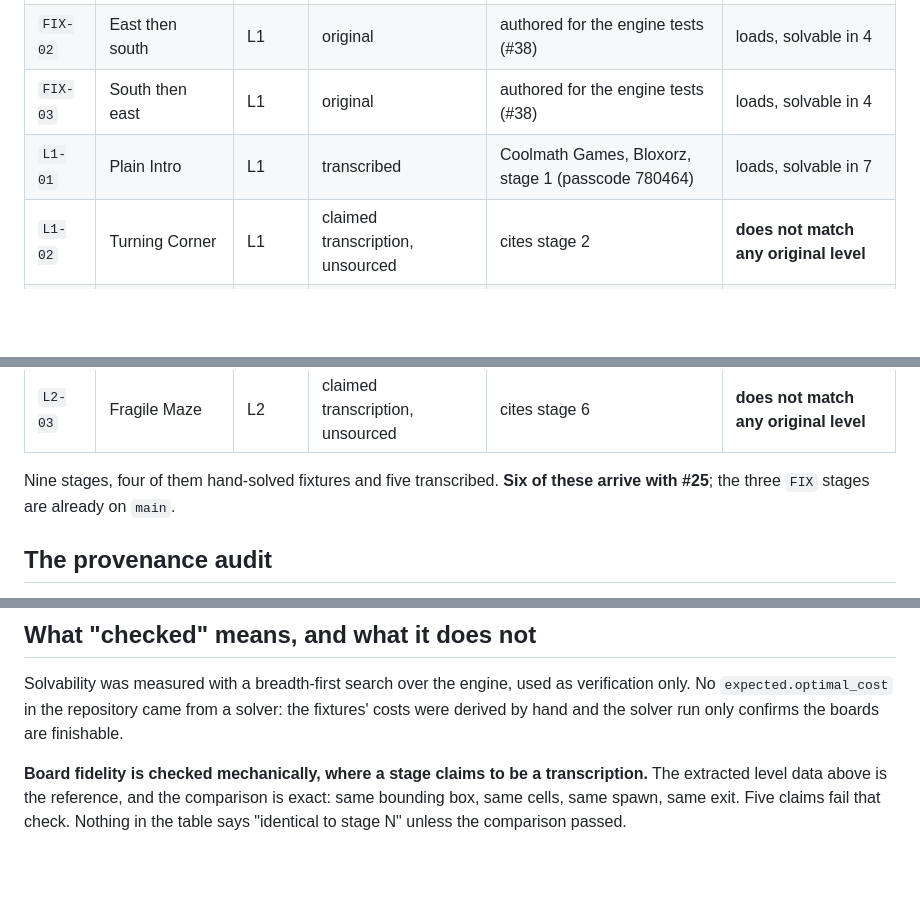
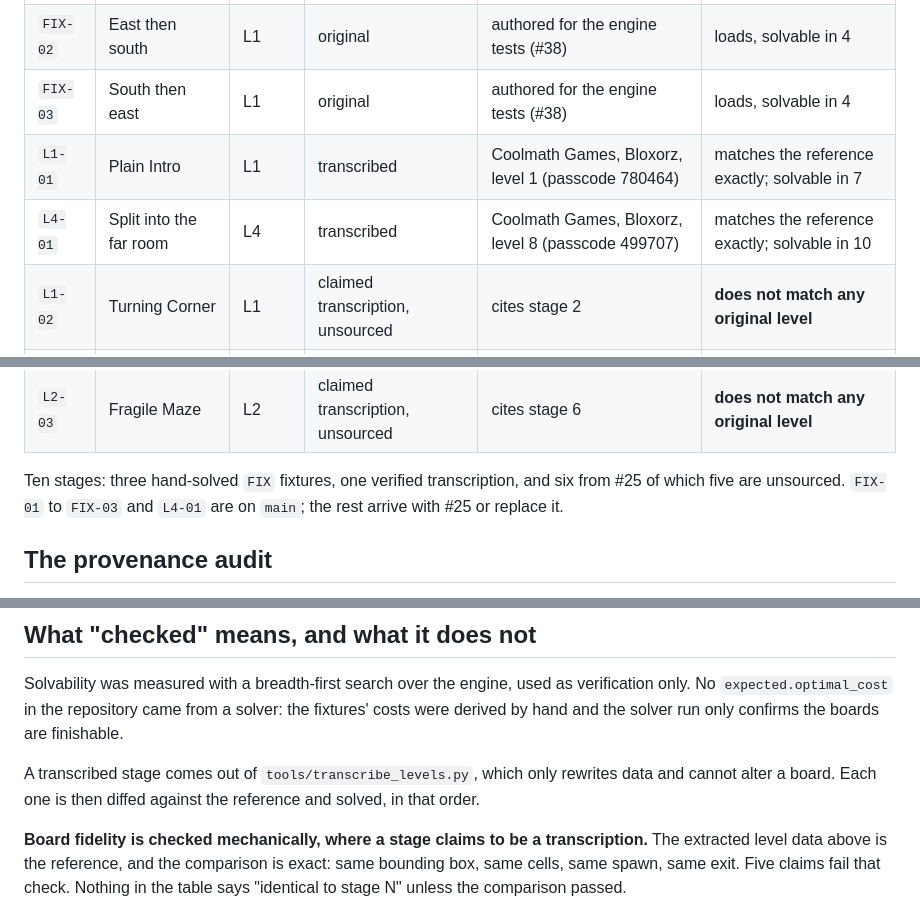
Before and after one commit to zetomis-was-taken/Mixi-Blox, a Markdown page: CREDITS.md, 3 parts joined by grey strips. Drawn GitHub-style; blank space fills up the shorter version.

Commit message:
docs(credits): record the level 8 pilot

```diff
--- a/CREDITS.md
+++ b/CREDITS.md
@@ -20,15 +20,17 @@ beyond this line.
 | `FIX-01` | Straight line | L1 | original | authored for the engine tests (#38) | loads, solvable in 6 |
 | `FIX-02` | East then south | L1 | original | authored for the engine tests (#38) | loads, solvable in 4 |
 | `FIX-03` | South then east | L1 | original | authored for the engine tests (#38) | loads, solvable in 4 |
-| `L1-01` | Plain Intro | L1 | transcribed | Coolmath Games, Bloxorz, stage 1 (passcode 780464) | loads, solvable in 7 |
+| `L1-01` | Plain Intro | L1 | transcribed | Coolmath Games, Bloxorz, level 1 (passcode 780464) | matches the reference exactly; solvable in 7 |
+| `L4-01` | Split into the far room | L4 | transcribed | Coolmath Games, Bloxorz, level 8 (passcode 499707) | matches the reference exactly; solvable in 10 |
 | `L1-02` | Turning Corner | L1 | claimed transcription, unsourced | cites stage 2 | **does not match any original level** |
 | `L1-03` | Narrow Corridors | L1 | claimed transcription, unsourced | cites stage 4 | **does not match any original level** |
 | `L2-01` | Fragile Crossing | L2 | claimed transcription, unsourced | cites "Fragile Bridge" | **does not match any original level** |
 | `L2-02` | Fragile Stepping Stones | L2 | claimed transcription, unsourced | cites "Fragile Stepping" | **does not match any original level** |
 | `L2-03` | Fragile Maze | L2 | claimed transcription, unsourced | cites stage 6 | **does not match any original level** |
 
-Nine stages, four of them hand-solved fixtures and five transcribed. **Six of these arrive with
-#25**; the three `FIX` stages are already on `main`.
+Ten stages: three hand-solved `FIX` fixtures, one verified transcription, and six from #25 of which
+five are unsourced. `FIX-01` to `FIX-03` and `L4-01` are on `main`; the rest arrive with #25 or
+replace it.
 
 ## The provenance audit
 
@@ -53,6 +55,9 @@ may not cite a Coolmath stage for them.
 Solvability was measured with a breadth-first search over the engine, used as verification only. No
 `expected.optimal_cost` in the repository came from a solver: the fixtures' costs were derived by hand
 and the solver run only confirms the boards are finishable.
+
+A transcribed stage comes out of `tools/transcribe_levels.py`, which only rewrites data and cannot
+alter a board. Each one is then diffed against the reference and solved, in that order.
 
 **Board fidelity is checked mechanically, where a stage claims to be a transcription.** The extracted
 level data above is the reference, and the comparison is exact: same bounding box, same cells, same
```
